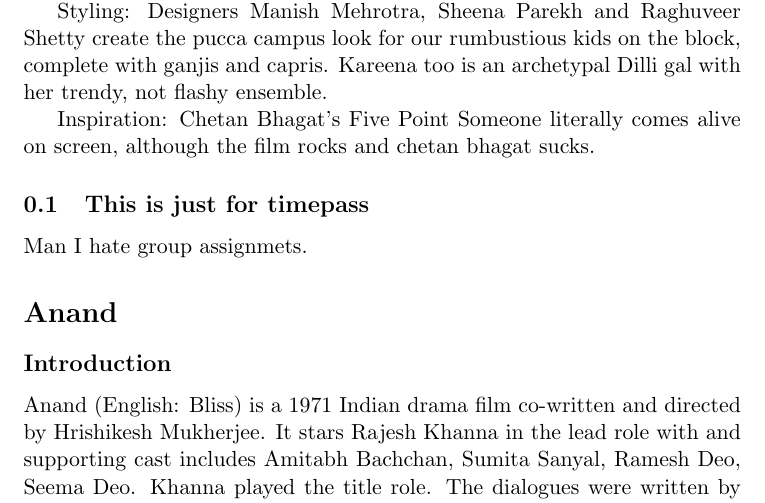
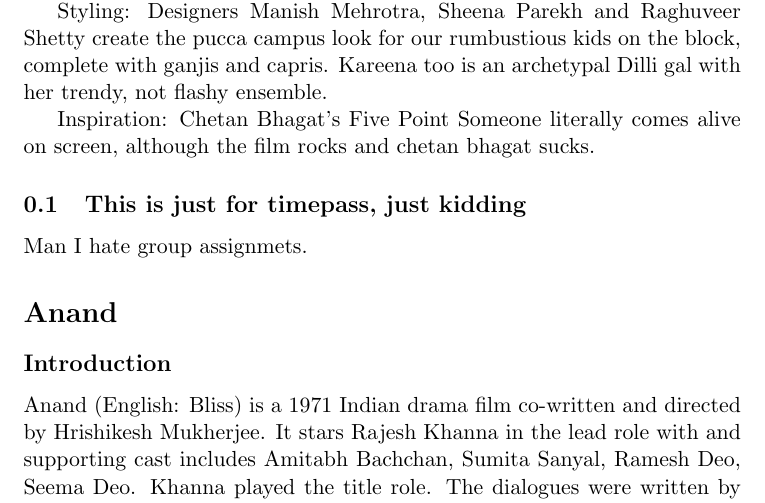
Before and after one commit to soniya11725/cs251-git, a LaTeX document (movie.tex): part of page 3 of 5, cut so that both start at the same text. Compiled offline with pdfLaTeX.

Commit message:
Trying to raise conflict

```diff
--- a/movie.tex
+++ b/movie.tex
@@ -36,7 +36,7 @@
 Styling: Designers Manish Mehrotra, Sheena Parekh and Raghuveer Shetty create the pucca campus look for our rumbustious kids on the block, complete with ganjis and capris. Kareena too is an archetypal Dilli gal with her trendy, not flashy ensemble.
 
 Inspiration: Chetan Bhagat's Five Point Someone literally comes alive on screen, although the film rocks and chetan bhagat sucks.
-\subsection{This is just for timepass}
+\subsection{This is just for timepass, just kidding}
 Man I hate group assignmets.
 \section*{Anand}
 \subsection*{Introduction}
```
